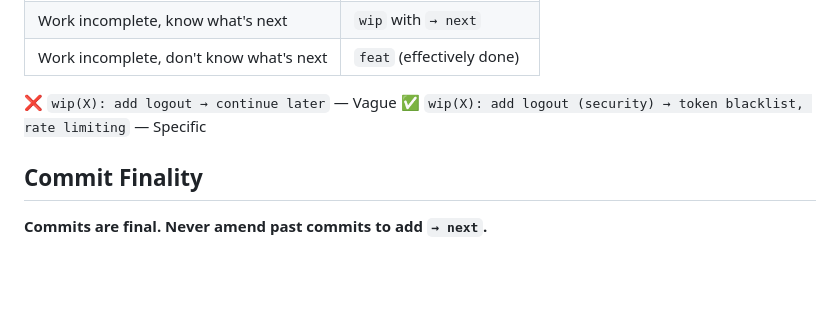
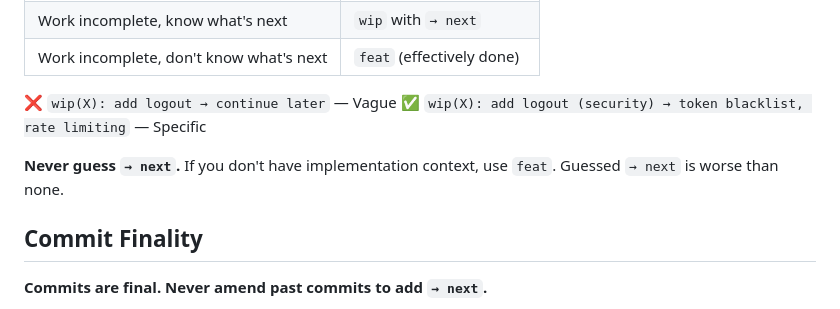
Before and after one commit to deligoez/agentic-commits, a Markdown page: skill/agentic-commit.md, the part around the change. Rendered like a GitHub page; blank space fills up the shorter version.

Commit message:
docs(agentic-commit.md): add never guess → next rule (guessing breaks Resume capability)

```diff
--- a/skill/agentic-commit.md
+++ b/skill/agentic-commit.md
@@ -161,6 +161,8 @@ git status --short
 ❌ `wip(X): add logout → continue later` — Vague
 ✅ `wip(X): add logout (security) → token blacklist, rate limiting` — Specific
 
+**Never guess `→ next`.** If you don't have implementation context, use `feat`. Guessed `→ next` is worse than none.
+
 ## Commit Finality
 
 **Commits are final. Never amend past commits to add `→ next`.**
```
